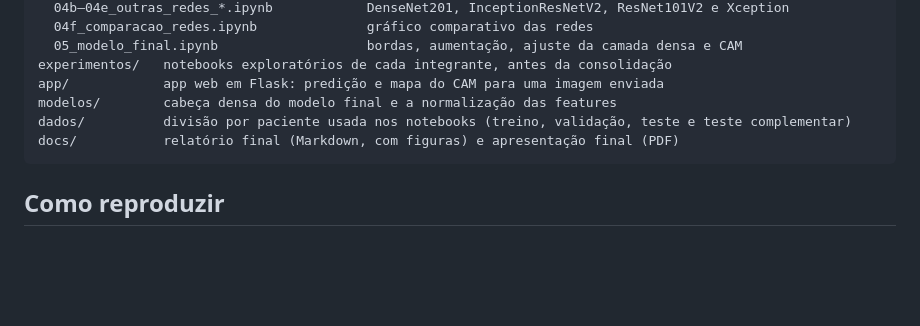
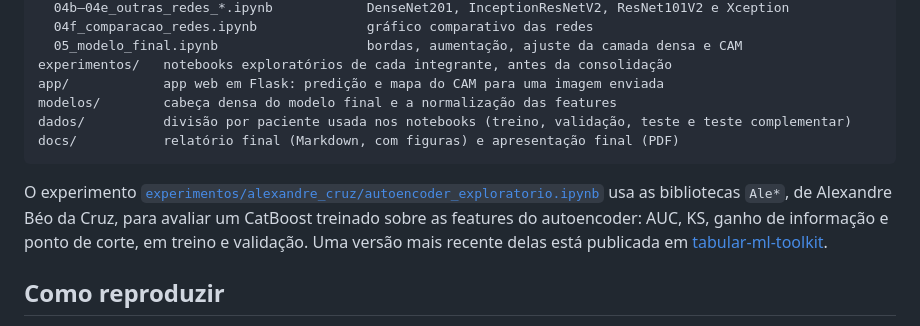
Before and after one commit to alexandrebcruz/retinal-oct-classification, a Markdown page: README.md, the part around the change. Rendered like a GitHub page; blank space fills up the shorter version.

Commit message:
README: link para as bibliotecas usadas no experimento do autoencoder

````diff
--- a/README.md
+++ b/README.md
@@ -54,6 +54,8 @@ dados/          divisão por paciente usada nos notebooks (treino, validação,
 docs/           relatório final (Markdown, com figuras) e apresentação final (PDF)
 ```
 
+O experimento [`experimentos/alexandre_cruz/autoencoder_exploratorio.ipynb`](experimentos/alexandre_cruz/autoencoder_exploratorio.ipynb) usa as bibliotecas `Ale*`, de Alexandre Béo da Cruz, para avaliar um CatBoost treinado sobre as features do autoencoder: AUC, KS, ganho de informação e ponto de corte, em treino e validação. Uma versão mais recente delas está publicada em [tabular-ml-toolkit](https://github.com/alexandrebcruz/tabular-ml-toolkit).
+
 ## Como reproduzir
 
 1. **Ambiente.** Os notebooks rodaram no Google Colab com GPU, em Python 3.7 e TensorFlow 2.5.
````
